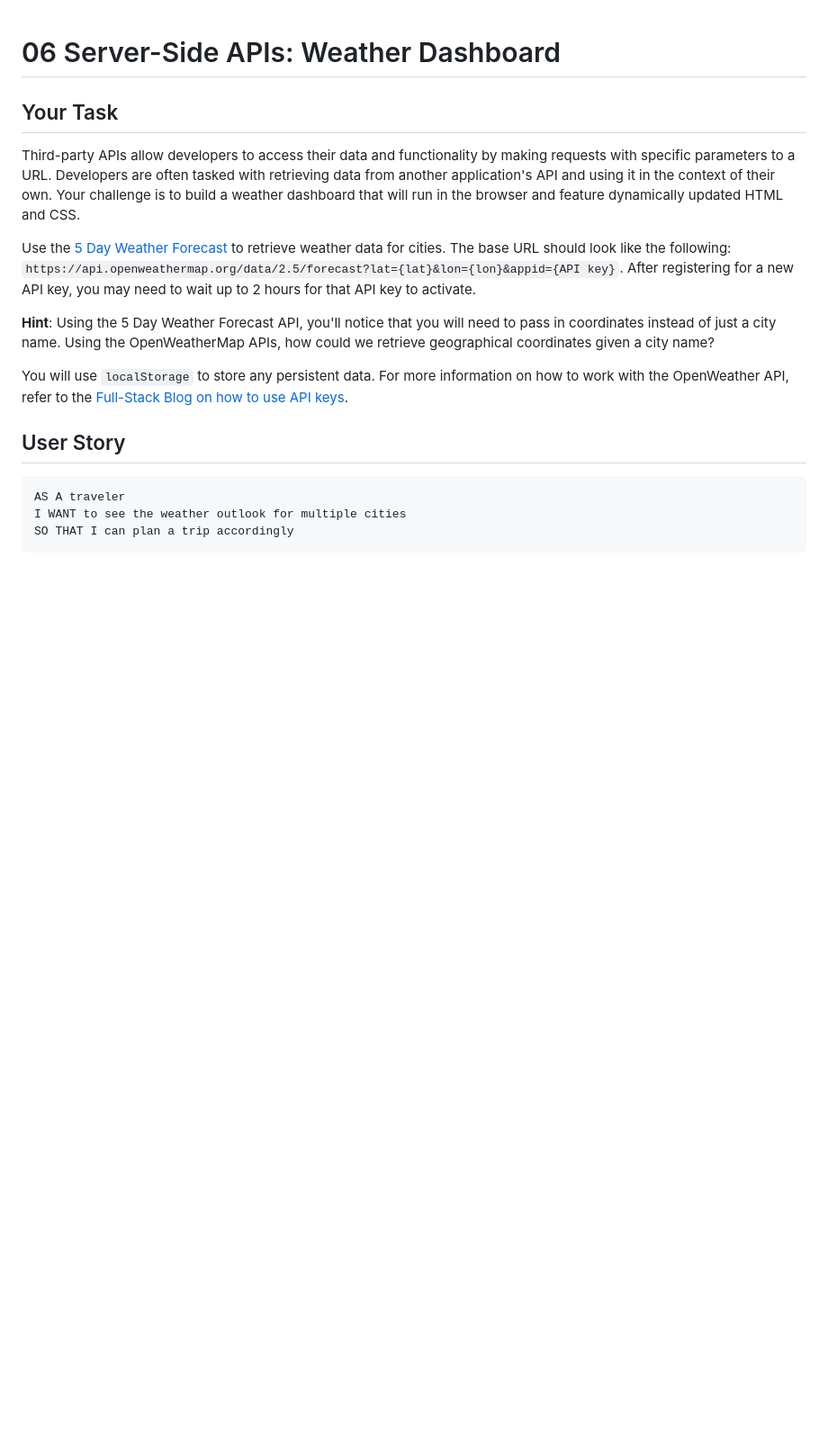
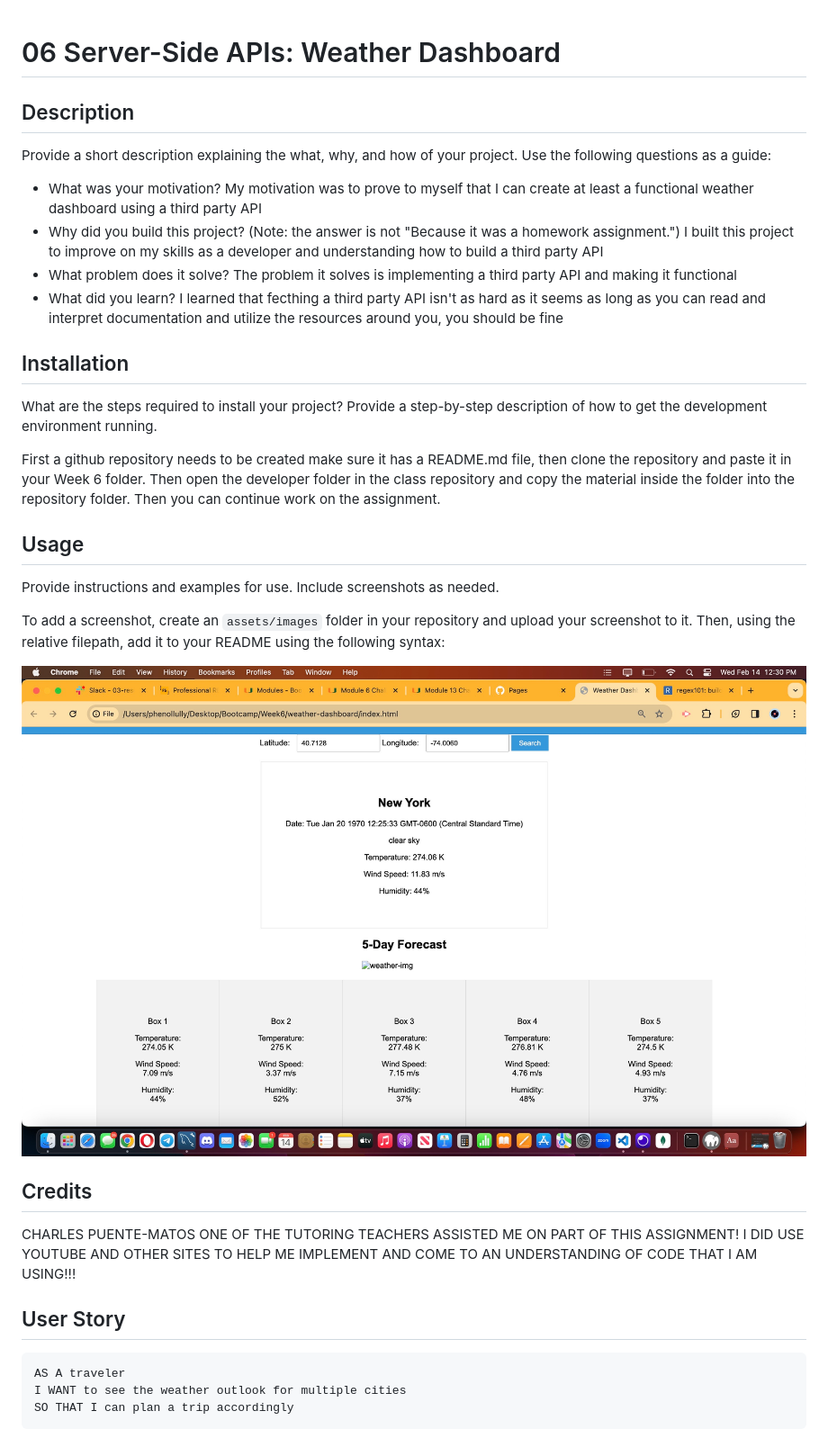
Before and after one commit to PhenolLully/weather-dashboard, a Markdown page: README.md, the part around the change. Shown: that part at 90% size. Drawn GitHub-style; pictures changed too: assets/images/weather.jpg (added); blank space fills up the shorter version.

Commit message:
Added final touches to README

```diff
--- a/README.md
+++ b/README.md
@@ -1,14 +1,38 @@
 # 06 Server-Side APIs: Weather Dashboard
 
-## Your Task
+## Description
 
-Third-party APIs allow developers to access their data and functionality by making requests with specific parameters to a URL. Developers are often tasked with retrieving data from another application's API and using it in the context of their own. Your challenge is to build a weather dashboard that will run in the browser and feature dynamically updated HTML and CSS.
+Provide a short description explaining the what, why, and how of your project. Use the following questions as a guide:
 
-Use the [5 Day Weather Forecast](https://openweathermap.org/forecast5) to retrieve weather data for cities. The base URL should look like the following: `https://api.openweathermap.org/data/2.5/forecast?lat={lat}&lon={lon}&appid={API key}`. After registering for a new API key, you may need to wait up to 2 hours for that API key to activate.
+- What was your motivation?
+  My motivation was to prove to myself that I can create at least a functional weather dashboard using a third party API
+- Why did you build this project? (Note: the answer is not "Because it was a homework assignment.")
+I built this project to improve on my skills as a developer and understanding how to build a third party API
+- What problem does it solve?
+The problem it solves is implementing a third party API and making it functional
+- What did you learn?
+I learned that fecthing a third party API isn't as hard as it seems as long as you can read and interpret documentation and utilize the
+resources around you, you should be fine
 
-**Hint**: Using the 5 Day Weather Forecast API, you'll notice that you will need to pass in coordinates instead of just a city name. Using the OpenWeatherMap APIs, how could we retrieve geographical coordinates given a city name?
+## Installation
 
-You will use `localStorage` to store any persistent data. For more information on how to work with the OpenWeather API, refer to the [Full-Stack Blog on how to use API keys](https://coding-boot-camp.github.io/full-stack/apis/how-to-use-api-keys).
+What are the steps required to install your project? Provide a step-by-step description of how to get the development environment running.
+
+First a github repository needs to be created make sure it has a README.md file, then clone the repository and paste it in your Week 6 folder. Then open the developer folder in the class repository and copy the material inside the folder into the repository folder. Then you can continue work on the assignment.
+
+## Usage
+
+Provide instructions and examples for use. Include screenshots as needed.
+
+To add a screenshot, create an `assets/images` folder in your repository and upload your screenshot to it. Then, using the relative filepath, add it to your README using the following syntax:
+
+
+  ![WeatherScreenshot](./assets/images/weather.jpg)
+
+
+## Credits
+CHARLES PUENTE-MATOS ONE OF THE TUTORING TEACHERS ASSISTED ME ON PART OF THIS ASSIGNMENT!
+I DID USE YOUTUBE AND OTHER SITES TO HELP ME IMPLEMENT AND COME TO AN UNDERSTANDING OF CODE THAT I AM USING!!!
 
 ## User Story
 
```
Also changed, not shown: images/rain.png (deleted).
